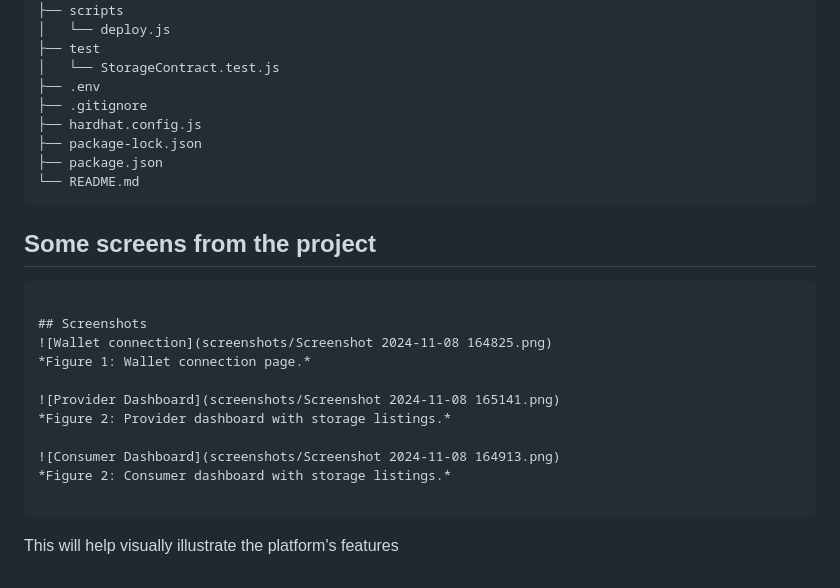
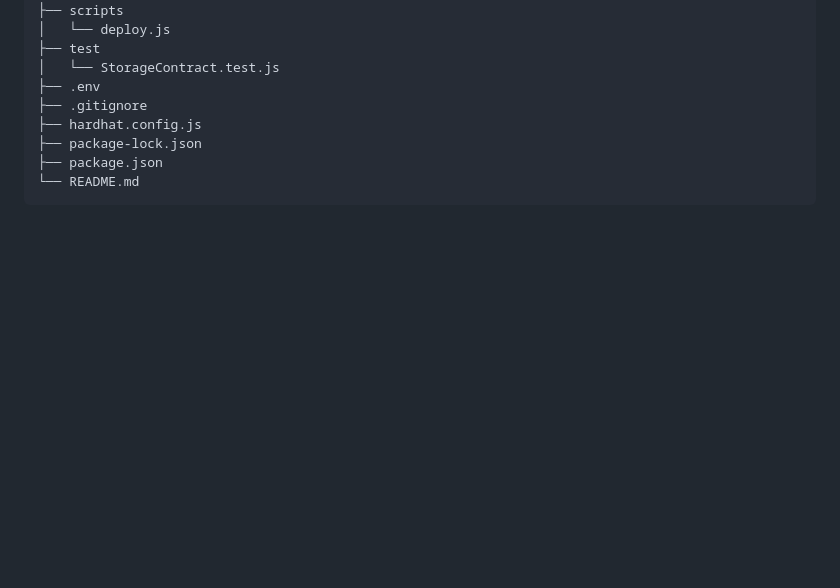
Before and after one commit to Almasmm/decentralized-storage-platform, a Markdown page: README.md, the part around the change. Drawn GitHub-style; blank space fills up the shorter version.

````diff
--- a/README.md
+++ b/README.md
@@ -89,19 +89,3 @@ To create a decentralized platform where users can rent out unused storage space
 ├── package.json
 └── README.md
 ```
-## Some screens from the project
-   ```markdown
-
-   ## Screenshots
-   ![Wallet connection](screenshots/Screenshot 2024-11-08 164825.png)
-   *Figure 1: Wallet connection page.*
-
-   ![Provider Dashboard](screenshots/Screenshot 2024-11-08 165141.png)
-   *Figure 2: Provider dashboard with storage listings.*
-
-   ![Consumer Dashboard](screenshots/Screenshot 2024-11-08 164913.png)
-   *Figure 2: Consumer dashboard with storage listings.*
-
-   ```
-
-This will help visually illustrate the platform's features
````
